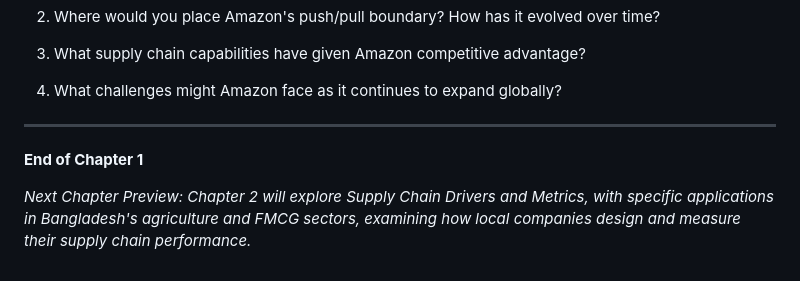
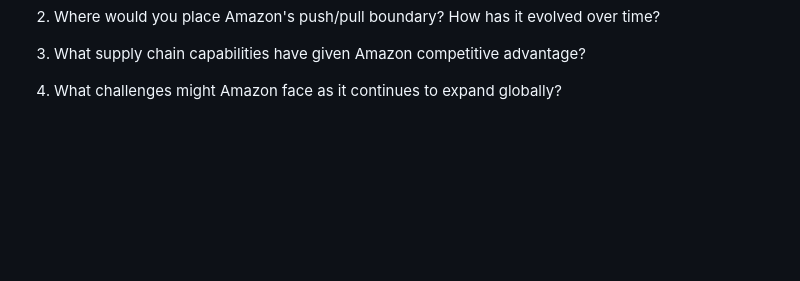
Before and after one commit to shifat100/gpt-book, a Markdown page: books/scm/1.md, the part around the change. GitHub-like rendering; blank space fills up the shorter version.

```diff
--- a/books/scm/1.md
+++ b/books/scm/1.md
@@ -752,9 +752,3 @@ Amazon started as an online bookstore in 1994 but has evolved into a supply chai
 3. What supply chain capabilities have given Amazon competitive advantage?
 
 4. What challenges might Amazon face as it continues to expand globally?
-
----
-
-**End of Chapter 1**
-
-*Next Chapter Preview: Chapter 2 will explore Supply Chain Drivers and Metrics, with specific applications in Bangladesh's agriculture and FMCG sectors, examining how local companies design and measure their supply chain performance.*
```
